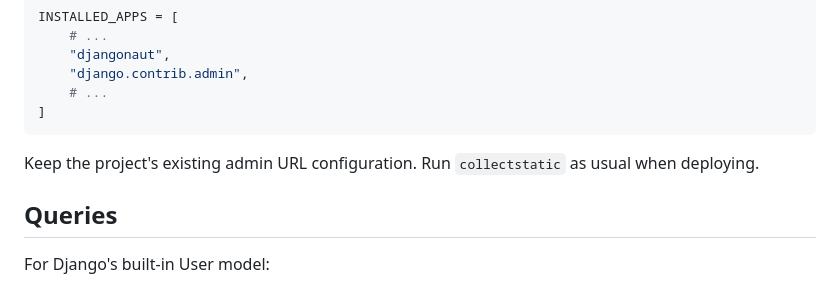
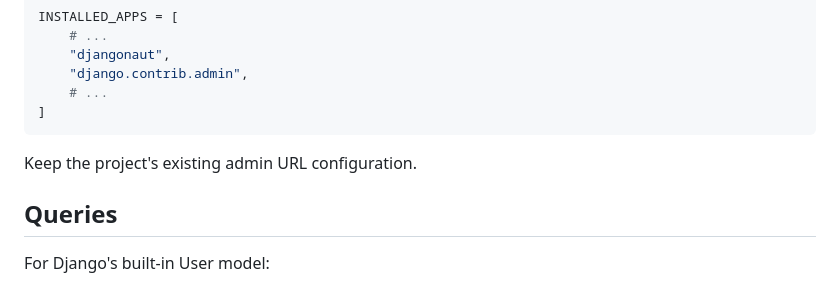
Before and after one commit to amureki/django-cmdbar, a Markdown page: README.md, the part around the change. GitHub-like rendering.

Commit message:
Remove collectstatic reminder from installation docs

````diff
--- a/README.md
+++ b/README.md
@@ -24,8 +24,7 @@ INSTALLED_APPS = [
 ]
 ```
 
-Keep the project's existing admin URL configuration. Run `collectstatic` as usual
-when deploying.
+Keep the project's existing admin URL configuration.
 
 ## Queries
 
````
